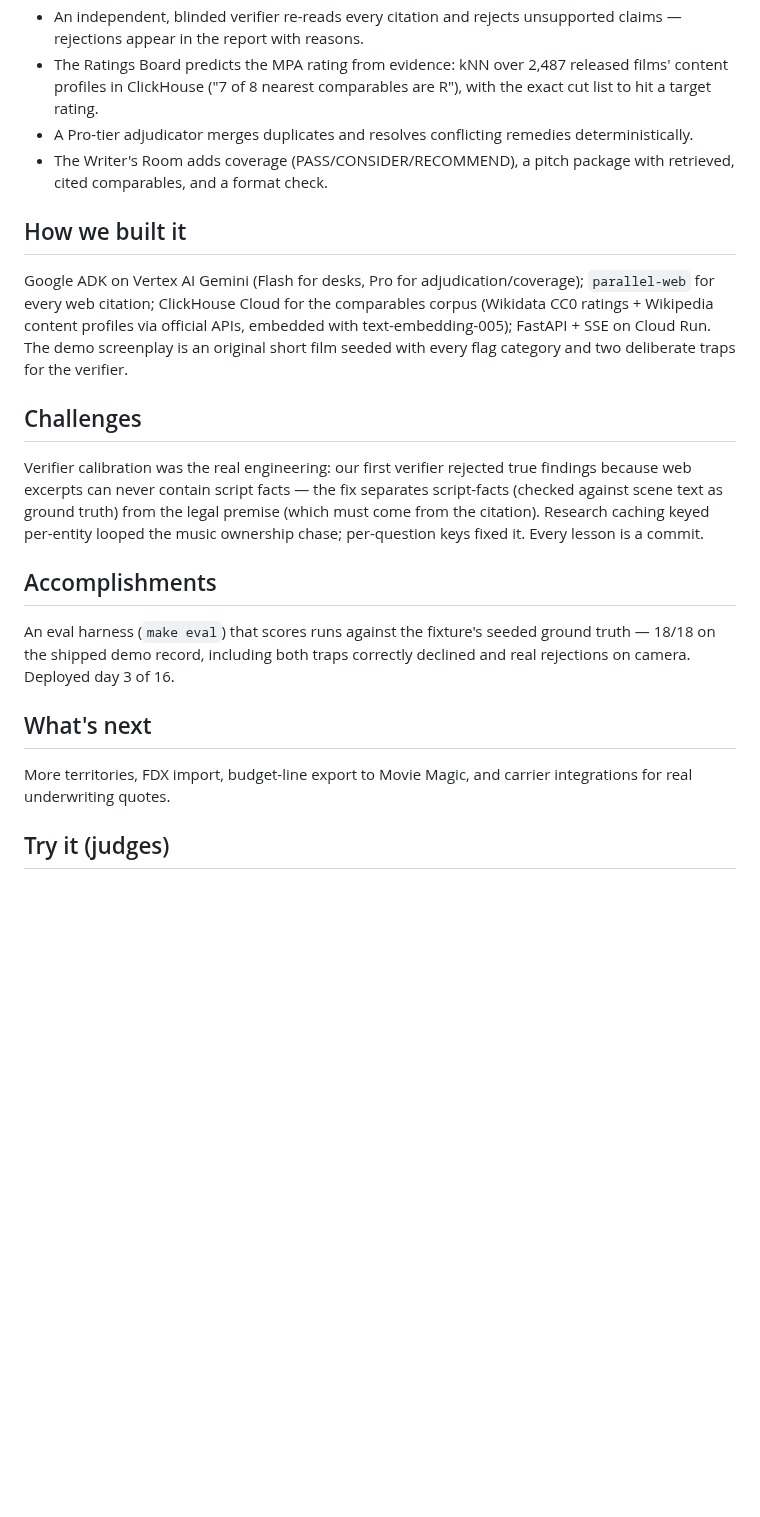
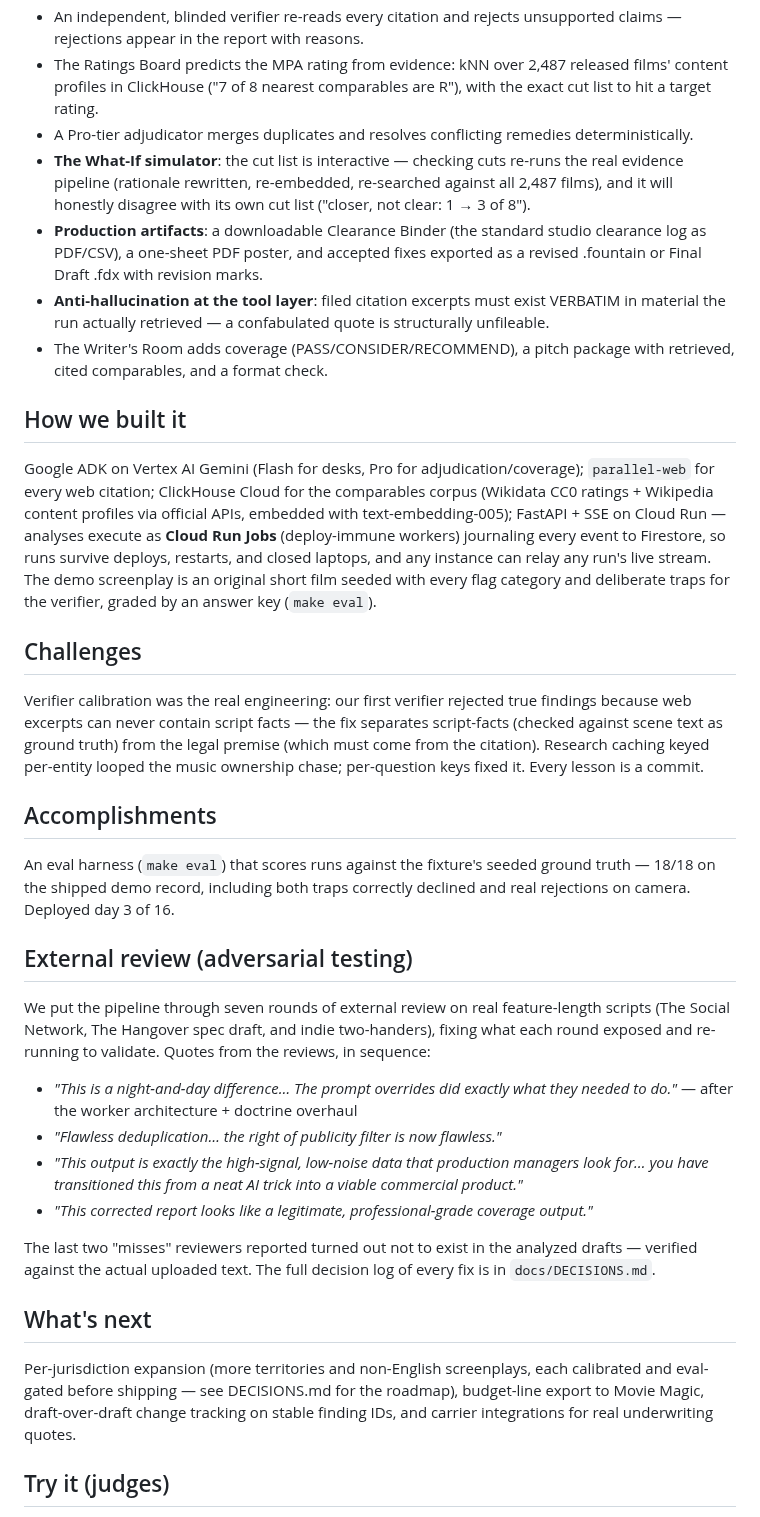
Before and after one commit to lalitlouis/greenlight, a Markdown page: docs/SUBMISSION.md, the part around the change. Rendered like a GitHub page; blank space fills up the shorter version.

Commit message:
docs: SUBMISSION.md gains new capabilities + external-review section
Co-Authored-By: Claude Fable 5 <noreply@anthropic.com>
Claude-Session: https://claude.ai/code/session_01EnQ25PneMiTJ5kah1gP4yv

```diff
--- a/docs/SUBMISSION.md
+++ b/docs/SUBMISSION.md
@@ -27,6 +27,14 @@ opinions, but desks that research, cite, and get checked?
   content profiles in ClickHouse ("7 of 8 nearest comparables are R"), with the exact cut list
   to hit a target rating.
 - A Pro-tier adjudicator merges duplicates and resolves conflicting remedies deterministically.
+- **The What-If simulator**: the cut list is interactive — checking cuts re-runs the real
+  evidence pipeline (rationale rewritten, re-embedded, re-searched against all 2,487 films),
+  and it will honestly disagree with its own cut list ("closer, not clear: 1 → 3 of 8").
+- **Production artifacts**: a downloadable Clearance Binder (the standard studio clearance
+  log as PDF/CSV), a one-sheet PDF poster, and accepted fixes exported as a revised
+  .fountain or Final Draft .fdx with revision marks.
+- **Anti-hallucination at the tool layer**: filed citation excerpts must exist VERBATIM in
+  material the run actually retrieved — a confabulated quote is structurally unfileable.
 - The Writer's Room adds coverage (PASS/CONSIDER/RECOMMEND), a pitch package with retrieved,
   cited comparables, and a format check.
 
@@ -35,8 +43,11 @@ opinions, but desks that research, cite, and get checked?
 Google ADK on Vertex AI Gemini (Flash for desks, Pro for adjudication/coverage);
 `parallel-web` for every web citation; ClickHouse Cloud for the comparables corpus (Wikidata
 CC0 ratings + Wikipedia content profiles via official APIs, embedded with text-embedding-005);
-FastAPI + SSE on Cloud Run. The demo screenplay is an original short film seeded with every flag
-category and two deliberate traps for the verifier.
+FastAPI + SSE on Cloud Run — analyses execute as **Cloud Run Jobs** (deploy-immune workers)
+journaling every event to Firestore, so runs survive deploys, restarts, and closed laptops,
+and any instance can relay any run's live stream. The demo screenplay is an original short
+film seeded with every flag category and deliberate traps for the verifier, graded by an
+answer key (`make eval`).
 
 ## Challenges
 
@@ -52,10 +63,29 @@ An eval harness (`make eval`) that scores runs against the fixture's seeded grou
 18/18 on the shipped demo record, including both traps correctly declined and real rejections
 on camera. Deployed day 3 of 16.
 
+## External review (adversarial testing)
+
+We put the pipeline through seven rounds of external review on real feature-length scripts
+(The Social Network, The Hangover spec draft, and indie two-handers), fixing what each
+round exposed and re-running to validate. Quotes from the reviews, in sequence:
+
+- *"This is a night-and-day difference… The prompt overrides did exactly what they needed
+  to do."* — after the worker architecture + doctrine overhaul
+- *"Flawless deduplication… the right of publicity filter is now flawless."*
+- *"This output is exactly the high-signal, low-noise data that production managers look
+  for… you have transitioned this from a neat AI trick into a viable commercial product."*
+- *"This corrected report looks like a legitimate, professional-grade coverage output."*
+
+The last two "misses" reviewers reported turned out not to exist in the analyzed drafts —
+verified against the actual uploaded text. The full decision log of every fix is in
+`docs/DECISIONS.md`.
+
 ## What's next
 
-More territories, FDX import, budget-line export to Movie Magic, and carrier integrations for
-real underwriting quotes.
+Per-jurisdiction expansion (more territories and non-English screenplays, each calibrated
+and eval-gated before shipping — see DECISIONS.md for the roadmap), budget-line export to
+Movie Magic, draft-over-draft change tracking on stable finding IDs, and carrier
+integrations for real underwriting quotes.
 
 ## Try it (judges)
 
```
